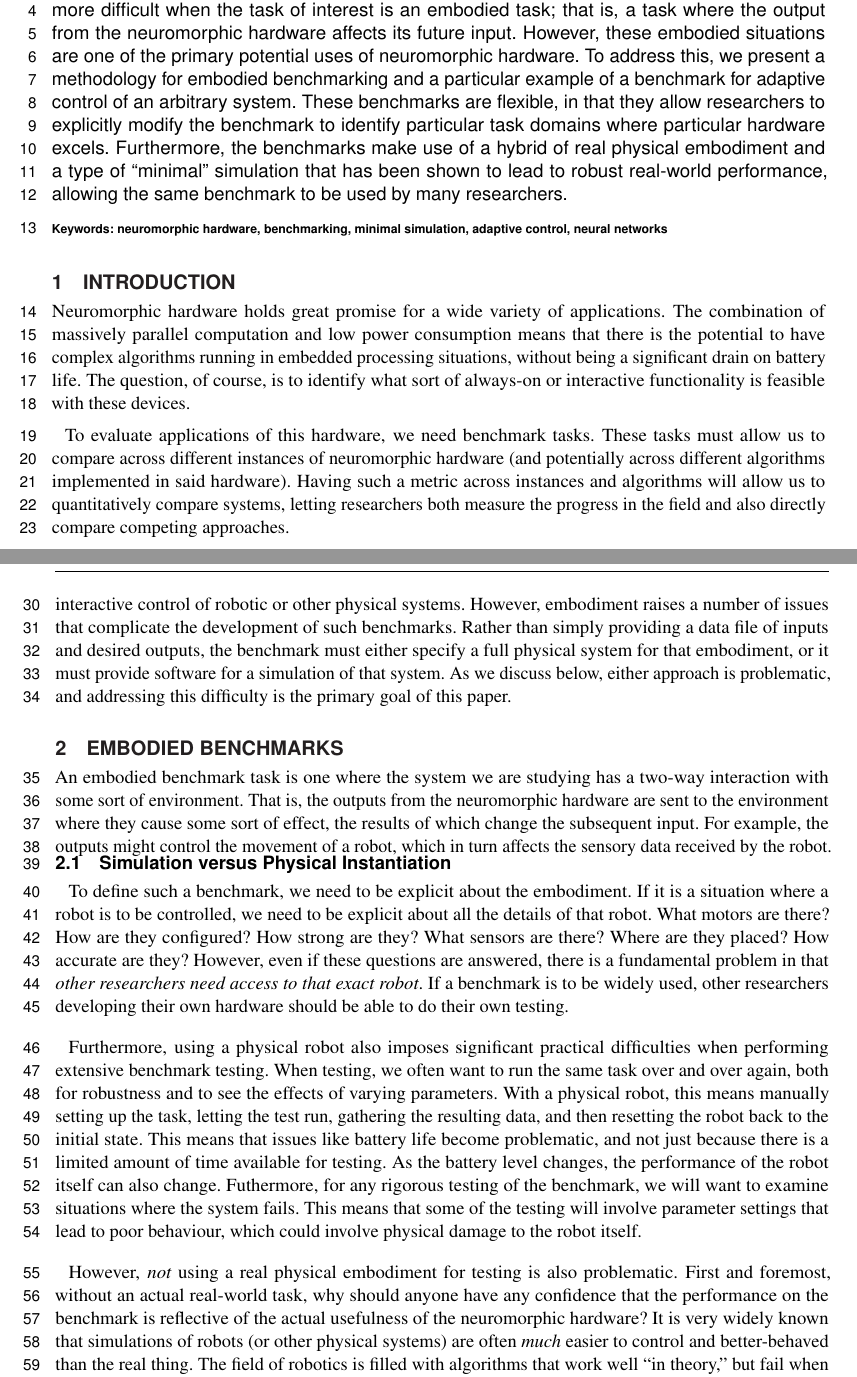
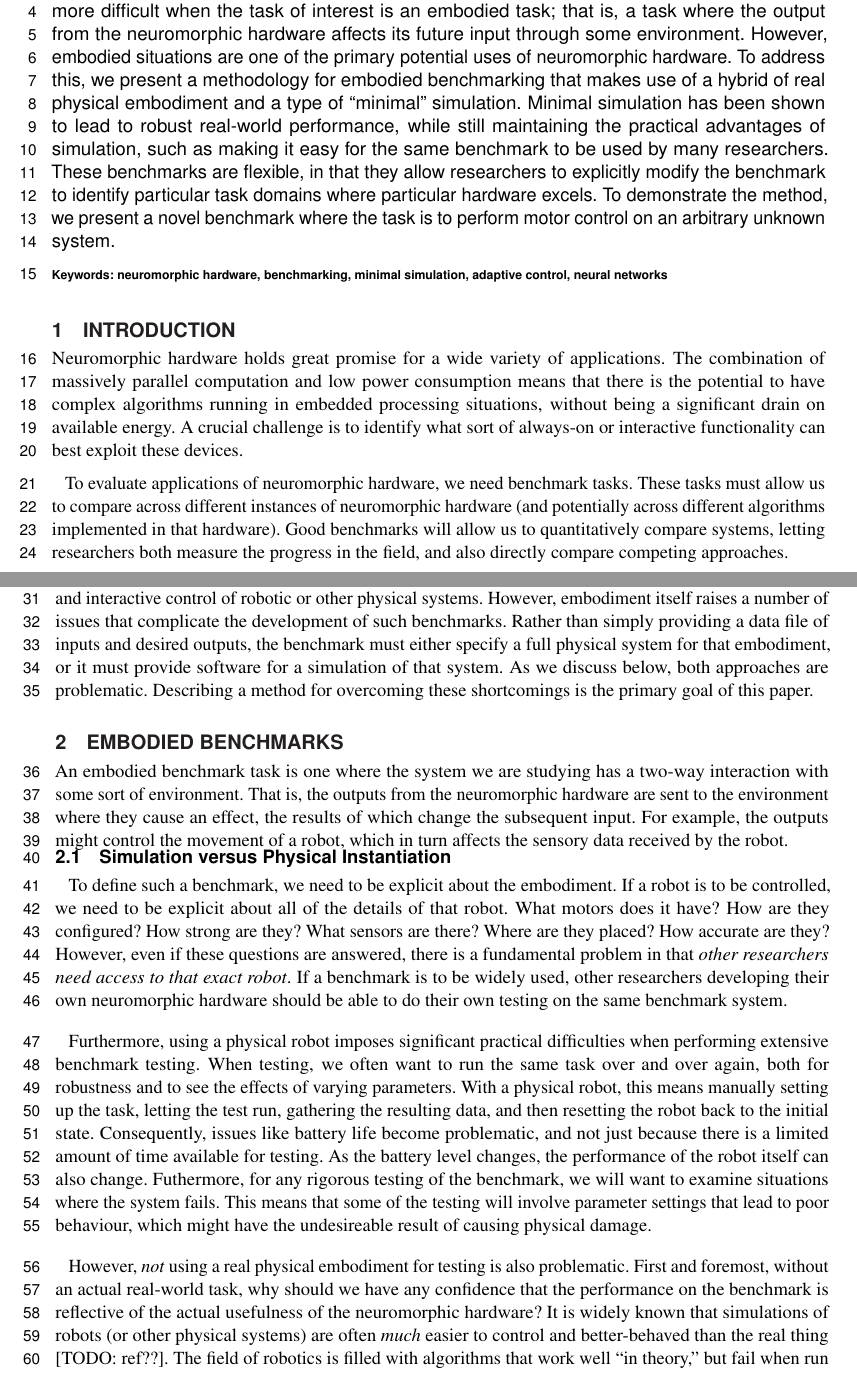
Before and after one commit to tcstewar/2015-Embodied_Benchmarks, a LaTeX document (paper/paper.tex): two parts of pages 1 and 2 of 9, joined at a grey line, cut so that both start at the same text. Compiled offline with pdfLaTeX.

Commit message:
Added Chris' edits

```diff
--- a/paper/paper.tex
+++ b/paper/paper.tex
@@ -24,7 +24,7 @@
 
 \def\keyFont{\fontsize{8}{11}\helveticabold }
 \def\firstAuthorLast{Stewart {et~al.}} %use et al only if is more than 1 author
-\def\Authors{Terrence C. Stewart\,$^{1,*}$, Ashley Kleinhans\,$^{2}$ and Chris Eliasmith\,$^1$}
+\def\Authors{Terrence C. Stewart\,$^{1,*}$, Travis DeWolf\,$^{1}$, Ashley Kleinhans\,$^{2}$ and Chris Eliasmith\,$^1$}
 % Affiliations should be keyed to the author's name with superscript numbers and be listed as follows: Laboratory, Institute, Department, Organization, City, State abbreviation (USA, Canada, Australia), and Country (without detailed address information such as city zip codes or street names).
 % If one of the authors has a change of address, list the new address below the correspondence details using a superscript symbol and use the same symbol to indicate the author in the author list.
 \def\Address{$^{1}$Centre for Theoretical Neuroscience, University of Waterloo,
@@ -78,16 +78,17 @@ $^{2}$Mobile Intelligent Autonomous Systems group,
     Evaluating the effectiveness and performance of neuromorphic hardware is
     difficult.  It is even more difficult when the task of interest is an
     embodied task; that is, a task where the output from the neuromorphic
-    hardware affects its future input.  However, these embodied situations
+    hardware affects its future input through some environment.  However, embodied situations
     are one of the primary potential uses of neuromorphic hardware.  To address
-    this, we present a methodology for embodied benchmarking and a particular
-    example of a benchmark for adaptive control of an arbitrary system.  These
-    benchmarks are flexible, in that they allow researchers to explicitly
+    this, we present a methodology for embodied benchmarking that makes use
+    of a hybrid of real physical embodiment and a type of ``minimal'' simulation.
+    Minimal simulation has been shown to lead to robust real-world performance,
+    while still maintaining the practical advantages of simulation, such as
+    making it easy for the same benchmark to be used by many researchers.
+    These benchmarks are flexible, in that they allow researchers to explicitly
     modify the benchmark to identify particular task domains where particular
-    hardware excels.  Furthermore, the benchmarks make use of a hybrid of
-    real physical embodiment and a type of ``minimal'' simulation that has been
-    shown to lead to robust real-world performance, allowing the same benchmark
-    to be used by many researchers.
+    hardware excels.  To demonstrate the method, we present a novel benchmark
+    where the task is to perform motor control on an arbitrary unknown system.
 
 \tiny
  \keyFont{ \section{Keywords:} neuromorphic hardware, benchmarking,
@@ -99,16 +100,15 @@ $^{2}$Mobile Intelligent Autonomous Systems group,
 Neuromorphic hardware holds great promise for a wide variety of applications.
 The combination of massively parallel computation and low power consumption
 means that there is the potential to have complex algorithms running in
-embedded processing situations, without being a significant drain on battery
-life.  The question, of course, is to identify what sort of always-on or
-interactive functionality is feasible with these devices.
+embedded processing situations, without being a significant drain on available
+energy.  A crucial challenge is to identify what sort of always-on or
+interactive functionality can best exploit these devices.
 
-To evaluate applications of this hardware, we need benchmark tasks.  These
+To evaluate applications of neuromorphic hardware, we need benchmark tasks.  These
 tasks must allow us to compare across different instances of neuromorphic
-hardware (and potentially across different algorithms implemented in said
-hardware).  Having such a metric across instances and algorithms will allow us
-to quantitatively compare systems, letting
-researchers both measure the progress in the field and also directly
+hardware (and potentially across different algorithms implemented in that
+hardware).  Good benchmarks will allow us to quantitatively compare systems, letting
+researchers both measure the progress in the field, and also directly
 compare competing approaches.
 
 In this paper, we focus on the development of \emph{embodied} benchmarks.
@@ -123,10 +121,12 @@ neuromorphic research, given that many of the applications of neuromorphic
-hardware are in exactly this domain of embedded and interactive control
-of robotic or other physical systems.  However, embodiment raises a number
+neuromorphic research, given that the most compelling applications of neuromorphic
+hardware are likely to be in this domain of embedded and interactive control
+of robotic or other physical systems.  However, embodiment itself raises a number
 of issues that complicate the development of such benchmarks.  Rather than
 simply providing a data file of inputs and desired outputs, the benchmark
 must either specify a full physical system for that embodiment, or it must
-provide software for a simulation of that system.  As we discuss below, either
-approach is problematic, and addressing this difficulty is the primary goal of
+provide software for a simulation of that system.  As we discuss below, both
+approaches are problematic.
+Describing a method for overcoming these shortcomings is the primary goal of
 this paper.
 
 
@@ -134,42 +134,42 @@ this paper.
 
 An embodied benchmark task is one where the system we are studying has a
 two-way interaction with some sort of environment.  That is, the outputs from
-the neuromorphic hardware are sent to the environment where they cause some
-sort of effect, the results of which change the subsequent input.  For example,
+the neuromorphic hardware are sent to the environment where they cause
+an effect, the results of which change the subsequent input.  For example,
 the outputs might control the movement of a robot, which in turn affects the
 sensory data received by the robot.
 
 \subsection{Simulation versus Physical Instantiation}
 
 To define such a benchmark, we need to be explicit about the embodiment.  If
-it is a situation where a robot is to be controlled, we need to be explicit
-about all the details of that robot.  What motors are there?  How are they
+a robot is to be controlled, we need to be explicit
+about all of the details of that robot.  What motors does it have?  How are they
 configured?  How strong are they?  What sensors are there?  Where are they
 placed?  How accurate are they?  However, even if these questions are
 answered, there is a fundamental problem in that \emph{other researchers
 need access to that exact robot}.  If a benchmark is to be widely used, other
-researchers developing their own hardware should be able to do their own
-testing.
+researchers developing their own neuromorphic hardware should be able to do their own
+testing on the same benchmark system.
 
-Furthermore, using a physical robot also imposes significant practical
+Furthermore, using a physical robot imposes significant practical
 difficulties when performing extensive benchmark testing.  When testing, we
 often want to run the same task over and over again, both for robustness and
 to see the effects of varying parameters.  With a physical robot, this means
 manually setting up the task, letting the test run, gathering the resulting
-data, and then resetting the robot back to the initial state.  This means that
+data, and then resetting the robot back to the initial state.  Consequently,
 issues like battery life become problematic, and not just because there is a
 limited amount of time available for testing.  As the battery level changes,
 the performance of the robot itself can also change.  Futhermore, for any
 rigorous testing of the benchmark, we will want to examine situations where
 the system fails.  This means that some of the testing will involve parameter
-settings that lead to poor behaviour, which could involve physical damage to
-the robot itself.
+settings that lead to poor behaviour, which might have the undesireable
+result of causing physical damage.
 
 However, \emph{not} using a real physical embodiment for testing is also
 problematic.  First and foremost, without an actual real-world task, why
-should anyone have any confidence that the performance on the benchmark is
+should we have any confidence that the performance on the benchmark is
 reflective of the actual usefulness of the neuromorphic hardware?  It is
-very widely known that simulations of robots (or other physical systems) are
-often \emph{much} easier to control and better-behaved than the real thing.  The
+widely known that simulations of robots (or other physical systems) are
+often \emph{much} easier to control and better-behaved than the real thing [TODO: ref??].  The
 field of robotics is filled with algorithms that work well ``in theory,'' but
 fail when run on actual hardware.  We do not want a benchmark that falls into
```
Also changed, not shown: paper/paper.tex (55 more changed lines).
